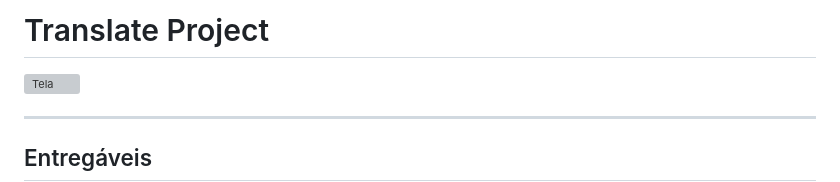
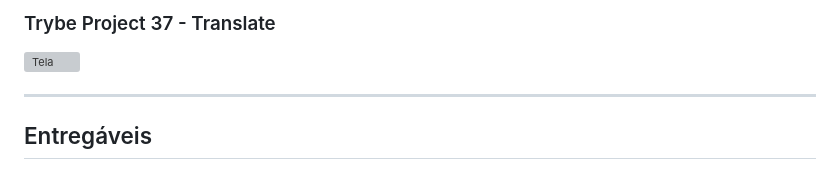
Before and after one commit to thiagoguarino/trybe-project7-translate, a Markdown page: README.md, the part around the change. Drawn GitHub-style; grey boxes are pictures that could not be loaded.

```diff
--- a/README.md
+++ b/README.md
@@ -1,5 +1,4 @@
-# Translate Project
-
+### Trybe Project 37 - Translate
 
 ![Tela](src/views/static/images/traduzo.png)
 
```
